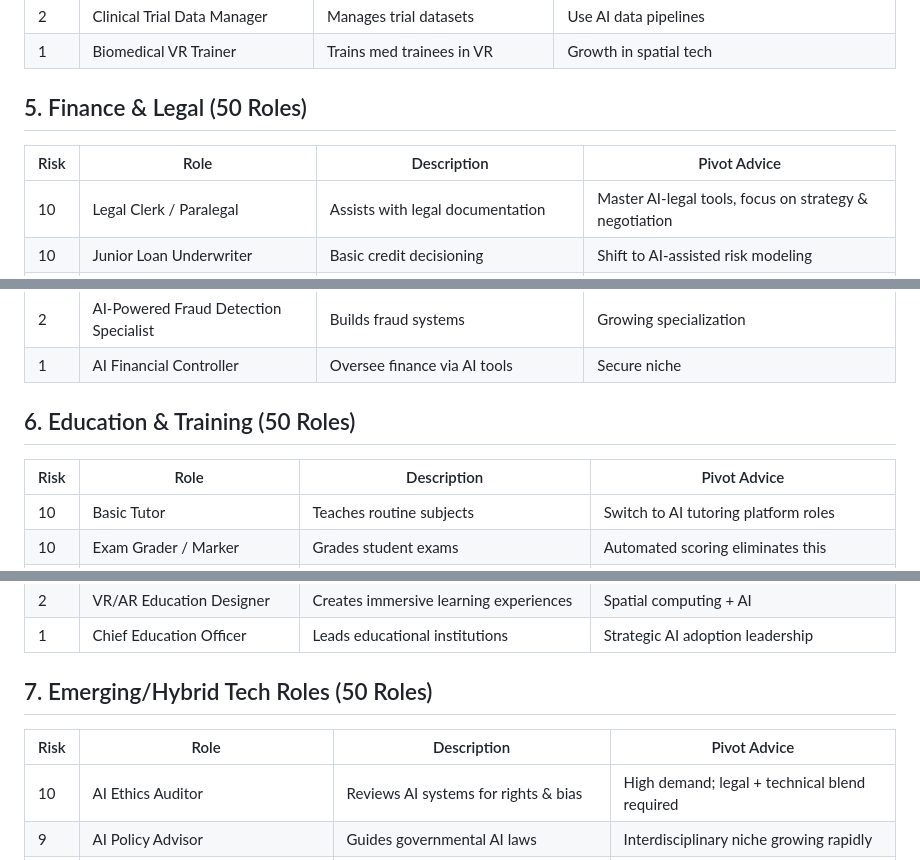
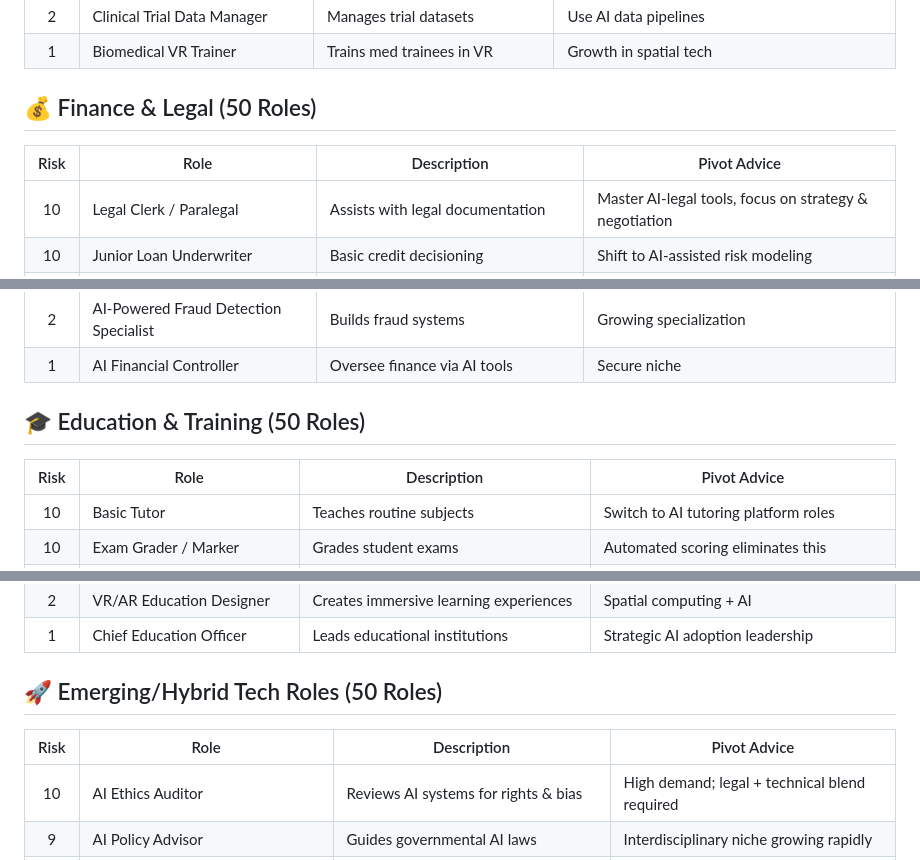
Before and after one commit to MangalNathYadav/TAKEOVER_BY_AI, a Markdown page: README.md, 3 parts joined by grey strips. Rendered like a GitHub page.

```diff
--- a/README.md
+++ b/README.md
@@ -179,10 +214,10 @@
 | 2 | Clinical Trial Data Manager | Manages trial datasets | Use AI data pipelines |
 | 1 | Biomedical VR Trainer | Trains med trainees in VR | Growth in spatial tech |
 
-## 5. Finance & Legal (50 Roles)
+## 💰 Finance & Legal (50 Roles)
 
 | Risk | Role | Description | Pivot Advice |
-|------|------|-------------|--------------|
+|:----:|------|-------------|--------------|
 | 10 | Legal Clerk / Paralegal | Assists with legal documentation | Master AI-legal tools, focus on strategy & negotiation |
 | 10 | Junior Loan Underwriter | Basic credit decisioning | Shift to AI-assisted risk modeling |
 | 10 | Compliance Analyst | Monitors financial rules | Pivot to AI compliance & governance |
@@ -224,10 +259,10 @@
 | 2 | AI-Powered Fraud Detection Specialist | Builds fraud systems | Growing specialization |
 | 1 | AI Financial Controller | Oversee finance via AI tools | Secure niche |
 
-## 6. Education & Training (50 Roles)
+## 🎓 Education & Training (50 Roles)
 
 | Risk | Role | Description | Pivot Advice |
-|------|------|-------------|--------------|
+|:----:|------|-------------|--------------|
 | 10 | Basic Tutor | Teaches routine subjects | Switch to AI tutoring platform roles |
 | 10 | Exam Grader / Marker | Grades student exams | Automated scoring eliminates this |
 | 9 | Language Teacher (Adult Basic) | Teaches basic languages | Use AI translators and tutoring bots |
@@ -256,10 +291,10 @@
 | 2 | VR/AR Education Designer | Creates immersive learning experiences | Spatial computing + AI |
 | 1 | Chief Education Officer | Leads educational institutions | Strategic AI adoption leadership |
 
-## 7. Emerging/Hybrid Tech Roles (50 Roles)
+## 🚀 Emerging/Hybrid Tech Roles (50 Roles)
 
 | Risk | Role | Description | Pivot Advice |
-|------|------|-------------|--------------|
+|:----:|------|-------------|--------------|
 | 10 | AI Ethics Auditor | Reviews AI systems for rights & bias | High demand; legal + technical blend required |
 | 9 | AI Policy Advisor | Guides governmental AI laws | Interdisciplinary niche growing rapidly |
 | 9 | Chief AI Officer (CAIO) | C-suite AI strategy leader | Executive path; critical role |
```
Also changed, not shown: other parts of README.md (+89 -13 lines).
